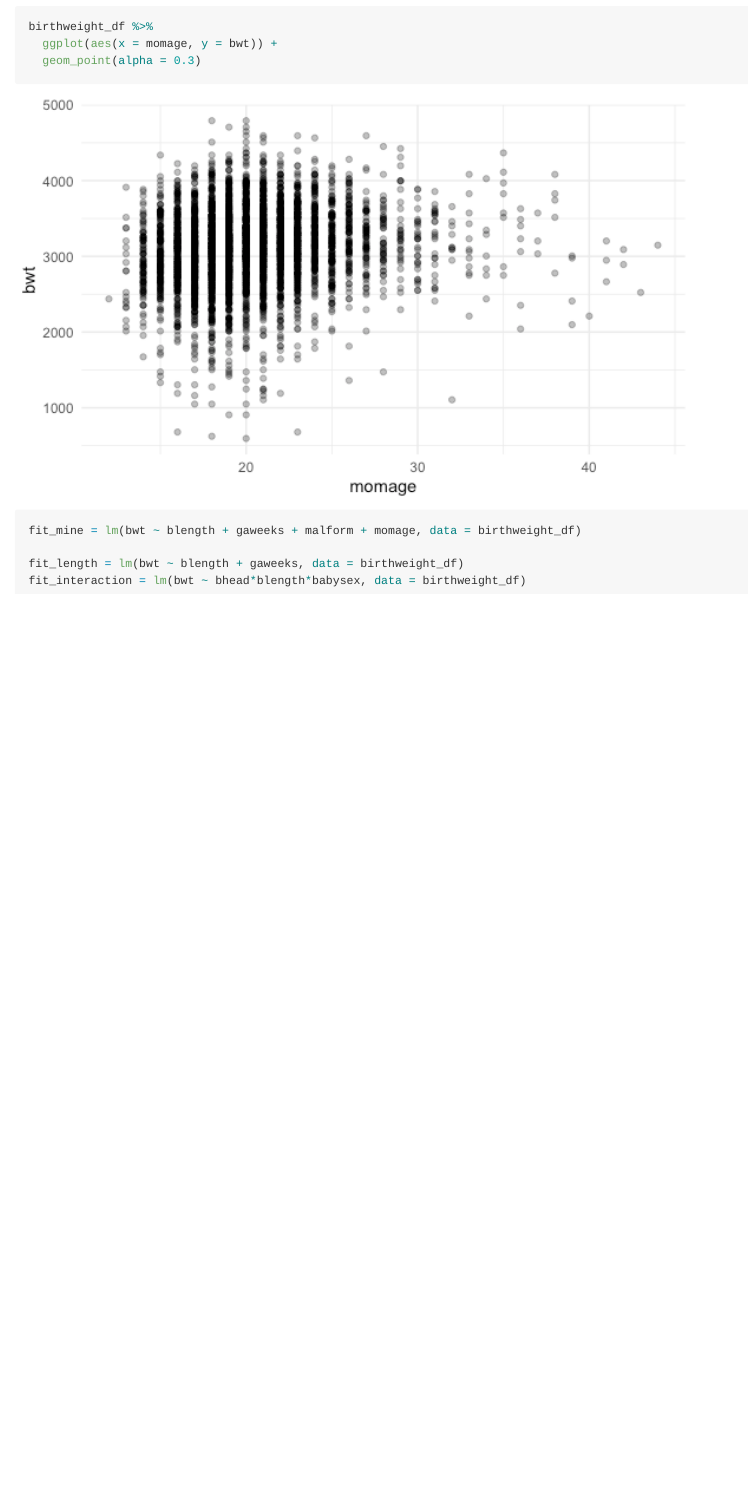
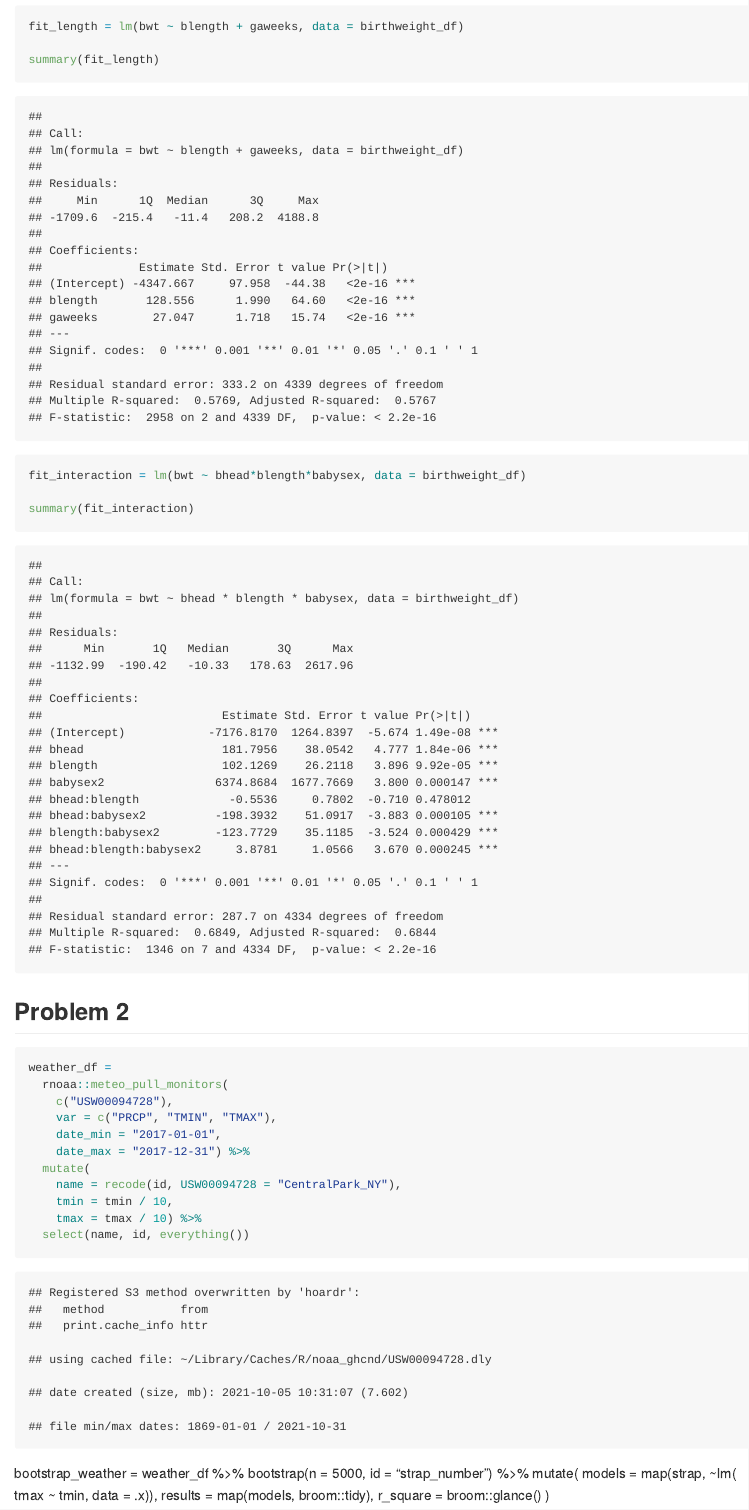
Before and after one commit to cmzettler/p8105_hw6_cz2657, an R Markdown document (p8105_hw6_cz2657.Rmd): the page in a window 1100 px wide, from 5090 px down before the commit and from 7590 px down after it. The pictures show the output file p8105_hw6_cz2657.md that the author committed with the source, drawn offline in the style of GitHub.

Commit message:
a little work on 1 and 2; taking a break

````diff
--- a/p8105_hw6_cz2657.Rmd
+++ b/p8105_hw6_cz2657.Rmd
@@ -85,4 +85,3 @@ birthweight_df %>%
   ggplot(aes(x = momage, y = bwt)) +
   geom_point(alpha = 0.3)
 
-fit_mine = lm(bwt ~ blength + gaweeks + malform + momage, data = birthweight_df)
@@ -91,2 +103,35 @@ fit_length = lm(bwt ~ blength + gaweeks, data = birthweight_df)
+summary(fit_length)
+
 fit_interaction = lm(bwt ~ bhead*blength*babysex, data = birthweight_df)
+
+summary(fit_interaction)
 ```
+
+## Problem 2
+
+```{r}
+weather_df =
+  rnoaa::meteo_pull_monitors(
+    c("USW00094728"),
+    var = c("PRCP", "TMIN", "TMAX"),
+    date_min = "2017-01-01",
+    date_max = "2017-12-31") %>%
+  mutate(
+    name = recode(id, USW00094728 = "CentralPark_NY"),
+    tmin = tmin / 10,
+    tmax = tmax / 10) %>%
+  select(name, id, everything())
+```
+
+```{r}
+
+```
+
+bootstrap_weather =
+  weather_df %>%
+    bootstrap(n = 5000, id = "strap_number") %>%
+    mutate(
+      models = map(strap, ~lm( tmax ~ tmin, data = .x)),
+      results = map(models, broom::tidy),
+      r_square = broom::glance()
+  )
````
Also changed, not shown: p8105_hw6_cz2657.md, p8105_hw6_cz2657_files/figure-gfm/unnamed-chunk-4-4.png (added), p8105_hw6_cz2657_files/figure-gfm/unnamed-chunk-4-5.png (added), p8105_hw6_cz2657.Rmd (13 more changed lines).
